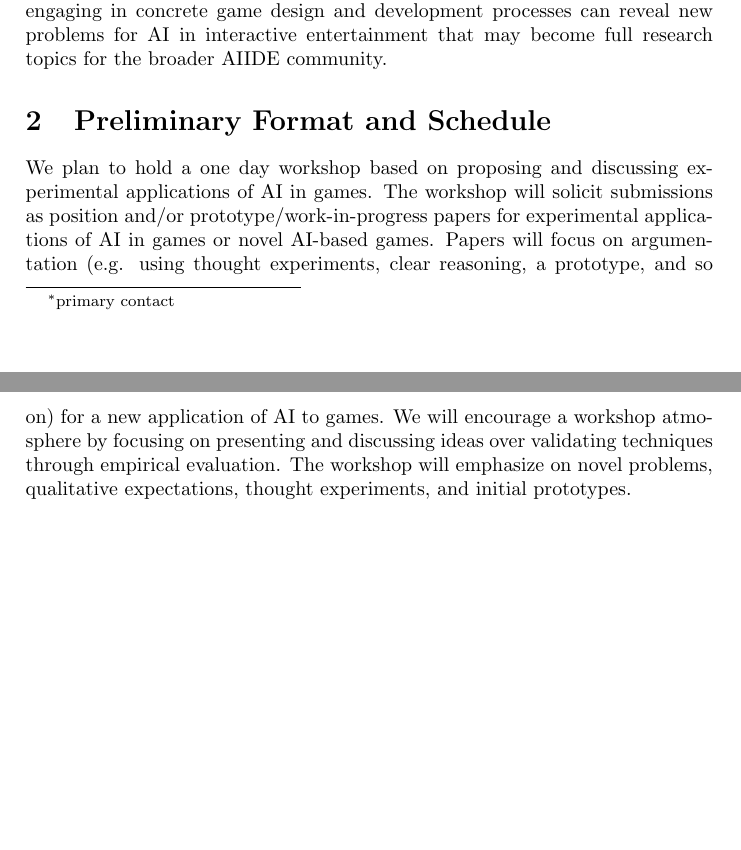
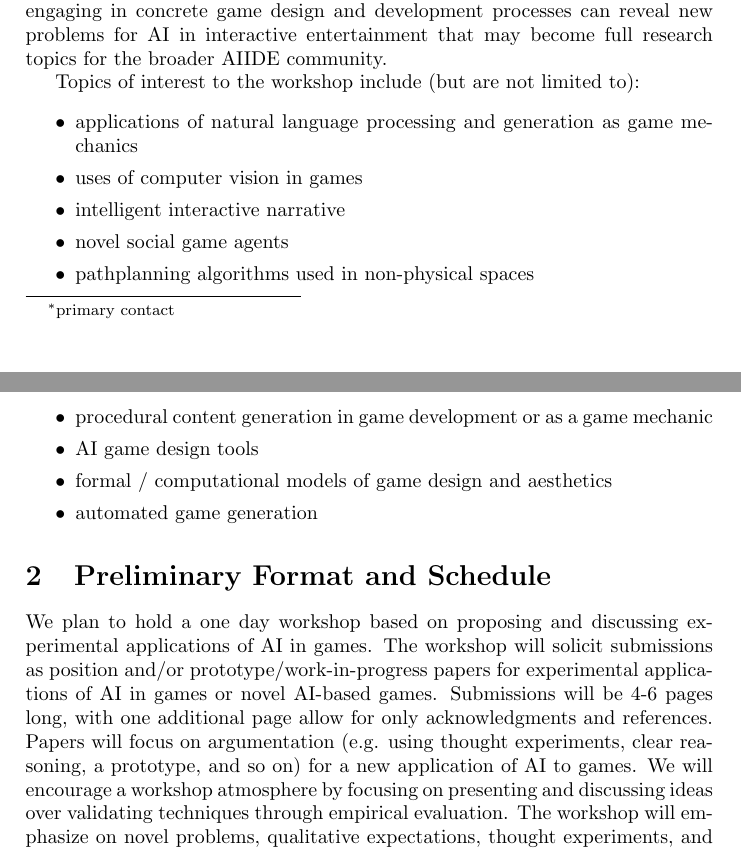
Before and after one commit to zookae/aiide2014_ws, a LaTeX document (aiide2014_ws.tex): two parts of pages 1 and 2 of 2 before the commit and two parts of pages 1 and 2 of 3 after it, joined at a grey line, cut so that both start at the same text, the shorter picture padded with empty space. Compiled offline with pdfLaTeX.

Commit message:
revised to include PC and topics

```diff
--- a/aiide2014_ws.tex
+++ b/aiide2014_ws.tex
@@ -3,6 +3,8 @@
 \usepackage{amsmath}
 \usepackage{amsfonts}
 \usepackage{amssymb}
+
+\usepackage{caption}
 
 
 \newcommand{\mytodo}[1]{\textbf{[[#1]]}}
@@ -35,12 +37,25 @@ The workshop focus will be on discovering and discussing problems typically over
 Creating more games based on AI methods and using existing tools to support game development can yield more playable experiences.
 Further, engaging in concrete game design and development processes can reveal new problems for AI in interactive entertainment that may become full research topics for the broader AIIDE community.
 
-
+Topics of interest to the workshop include (but are not limited to):
+\begin{itemize}
+\itemsep0em
+\item applications of natural language processing and generation as game mechanics
+\item uses of computer vision in games
+\item intelligent interactive narrative
+\item novel social game agents
+\item pathplanning algorithms used in non-physical spaces
+\item procedural content generation in game development or as a game mechanic
+\item AI game design tools
+\item formal / computational models of game design and aesthetics
+\item automated game generation
+\end{itemize}
 
 \section{Preliminary Format and Schedule}
 
 We plan to hold a one day workshop based on proposing and discussing experimental applications of AI in games.
 The workshop will solicit submissions as position and/or prototype/work-in-progress papers for experimental applications of AI in games or novel AI-based games.
+Submissions will be 4-6 pages long, with one additional page allow for only acknowledgments and references.
 Papers will focus on argumentation (e.g. using thought experiments, clear reasoning, a prototype, and so on) for a new application of AI to games.
 We will encourage a workshop atmosphere by focusing on presenting and discussing ideas over validating techniques through empirical evaluation.
 The workshop will emphasize on novel problems, qualitative expectations, thought experiments, and initial prototypes.
```
Also changed, not shown: aiide2014_ws.pdf, aiide2014_ws.tex (38 more changed lines).
